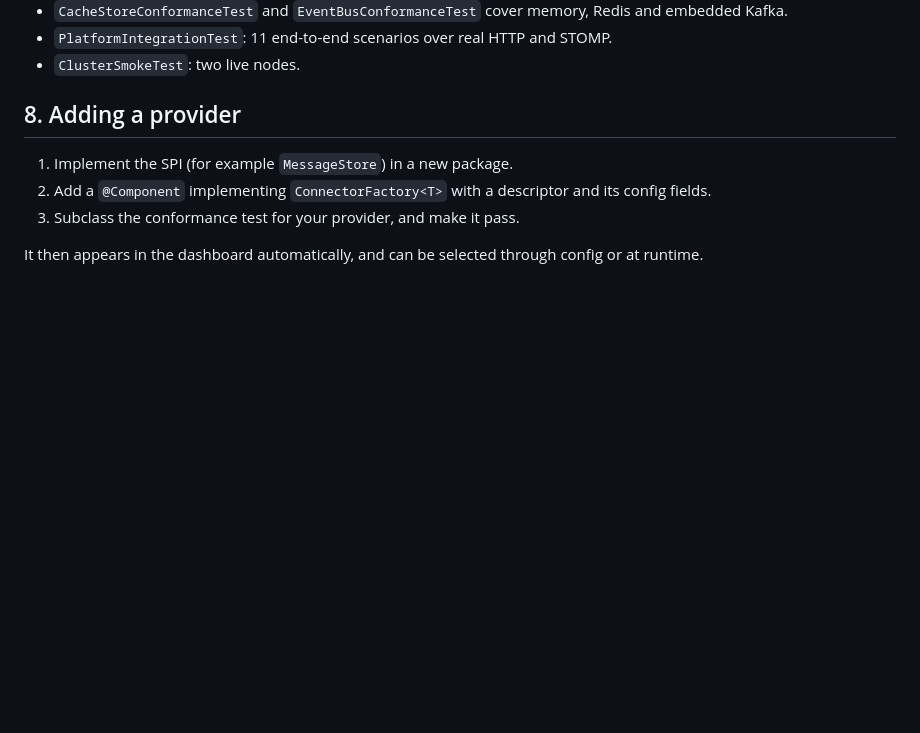
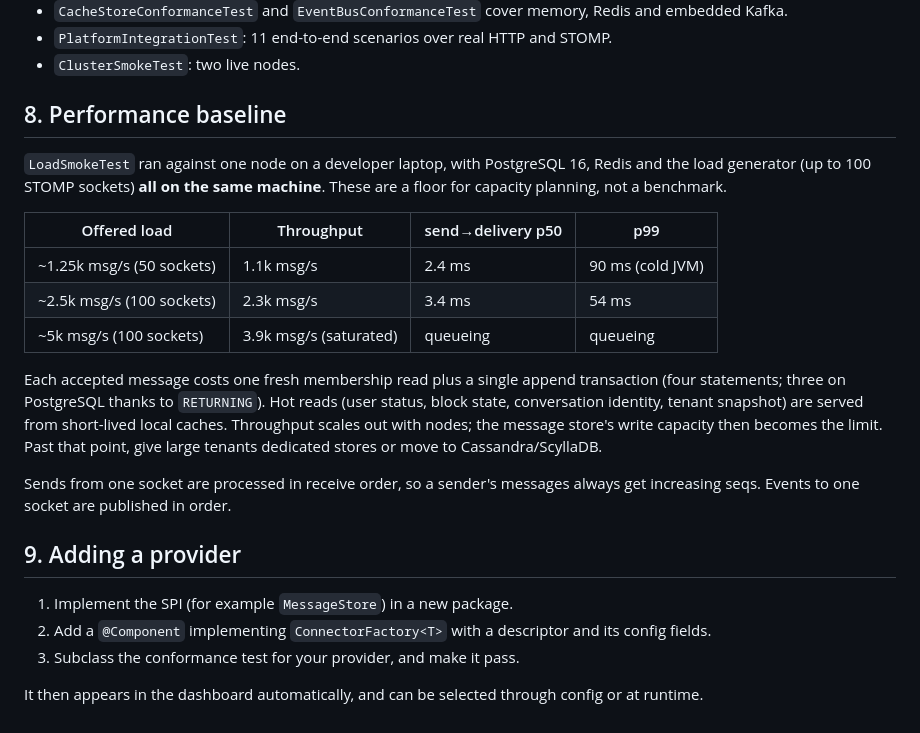
Before and after one commit to ayusharyan1309/chat-app-backend, a Markdown page: ARCHITECTURE.md, the part around the change. Drawn GitHub-style; blank space fills up the shorter version.

Commit message:
Document performance baseline
Co-Authored-By: Claude Opus 5.5 <noreply@anthropic.com>

```diff
--- a/ARCHITECTURE.md
+++ b/ARCHITECTURE.md
@@ -183,7 +183,28 @@ deployments can share one schema.
 - `PlatformIntegrationTest`: 11 end-to-end scenarios over real HTTP and STOMP.
 - `ClusterSmokeTest`: two live nodes.
 
-## 8. Adding a provider
+## 8. Performance baseline
+
+`LoadSmokeTest` ran against one node on a developer laptop, with PostgreSQL 16, Redis and the load
+generator (up to 100 STOMP sockets) **all on the same machine**. These are a floor for capacity
+planning, not a benchmark.
+
+| Offered load | Throughput | send→delivery p50 | p99 |
+|---|---|---|---|
+| ~1.25k msg/s (50 sockets) | 1.1k msg/s | 2.4 ms | 90 ms (cold JVM) |
+| ~2.5k msg/s (100 sockets) | 2.3k msg/s | 3.4 ms | 54 ms |
+| ~5k msg/s (100 sockets) | 3.9k msg/s (saturated) | queueing | queueing |
+
+Each accepted message costs one fresh membership read plus a single append transaction (four
+statements; three on PostgreSQL thanks to `RETURNING`). Hot reads (user status, block state,
+conversation identity, tenant snapshot) are served from short-lived local caches. Throughput
+scales out with nodes; the message store's write capacity then becomes the limit. Past that
+point, give large tenants dedicated stores or move to Cassandra/ScyllaDB.
+
+Sends from one socket are processed in receive order, so a sender's messages always get
+increasing seqs. Events to one socket are published in order.
+
+## 9. Adding a provider
 
 1. Implement the SPI (for example `MessageStore`) in a new package.
 2. Add a `@Component` implementing `ConnectorFactory<T>` with a descriptor and its config fields.
```
